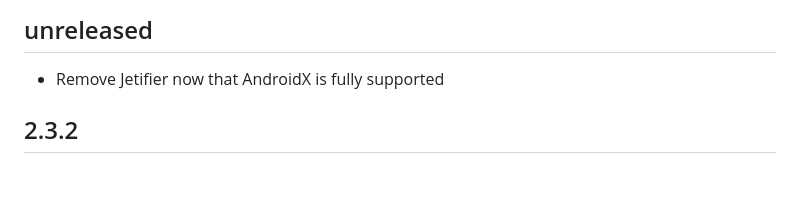
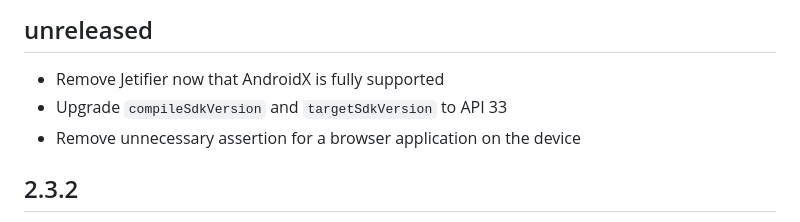
Before and after one commit to braintree/browser-switch-android, a Markdown page: CHANGELOG.md, the part around the change. Drawn GitHub-style; blank space fills up the shorter version.

Commit message:
Update CHANGELOG.

```diff
--- a/CHANGELOG.md
+++ b/CHANGELOG.md
@@ -3,6 +3,8 @@
 ## unreleased
 
 * Remove Jetifier now that AndroidX is fully supported
+* Upgrade `compileSdkVersion` and `targetSdkVersion` to API 33
+* Remove unnecessary assertion for a browser application on the device
 
 ## 2.3.2
 
```
